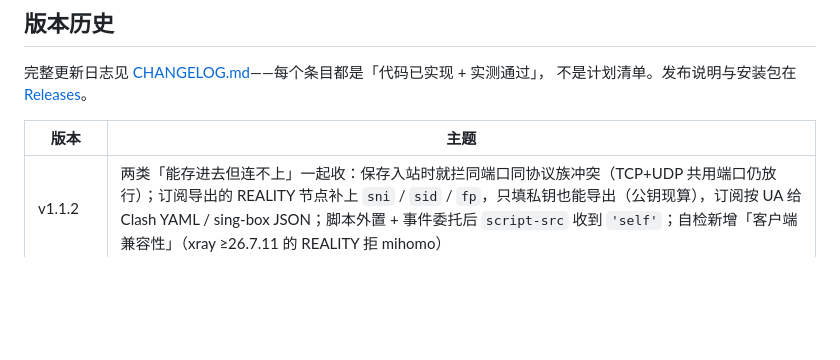
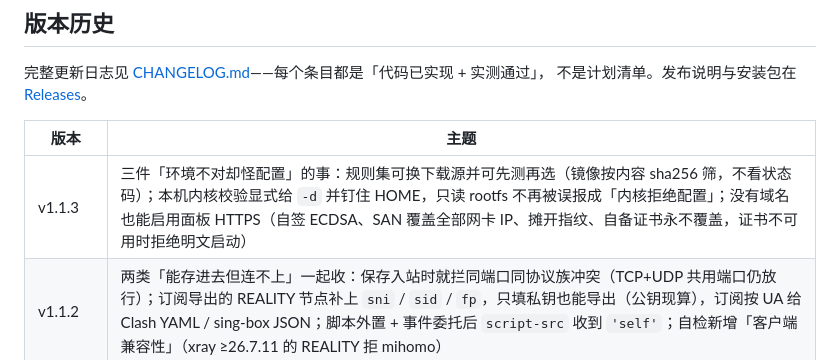
Before and after one commit to yunyu697/triune-panel, a Markdown page: README.md, the part around the change. GitHub-like rendering; blank space fills up the shorter version.

Commit message:
docs: v1.1.3 发布准备（规则集镜像 + 内核校验环境判定 + 面板 HTTPS）

```diff
--- a/README.md
+++ b/README.md
@@ -1625,6 +1625,7 @@ data/
 
 | 版本 | 主题 |
 |---|---|
+| v1.1.3 | 三件「环境不对却怪配置」的事：规则集可换下载源并可先测再选（镜像按内容 sha256 筛，不看状态码）；本机内核校验显式给 `-d` 并钉住 HOME，只读 rootfs 不再被误报成「内核拒绝配置」；没有域名也能启用面板 HTTPS（自签 ECDSA、SAN 覆盖全部网卡 IP、摊开指纹、自备证书永不覆盖，证书不可用时拒绝明文启动） |
 | v1.1.2 | 两类「能存进去但连不上」一起收：保存入站时就拦同端口同协议族冲突（TCP+UDP 共用端口仍放行）；订阅导出的 REALITY 节点补上 `sni` / `sid` / `fp`，只填私钥也能导出（公钥现算），订阅按 UA 给 Clash YAML / sing-box JSON；脚本外置 + 事件委托后 `script-src` 收到 `'self'`；自检新增「客户端兼容性」（xray ≥26.7.11 的 REALITY 拒 mihomo） |
 | v1.1.1 | 「升级完成后立刻切换成最新版本」：守望者盯着自己的二进制，换了就自己 exec 过去（一键脚本 / `docker cp` / systemd 没重启都算），同版本最多试 2 次；修 `/proc/self/exe` 的 ` (deleted)` 后缀让第二次更新失败 |
 | v1.1.0 | 修掉「更新完还是运行旧版本」：自更新不再跨文件系统 rename 直搬（容器/独立分区必失败），重启失败不再静默，`/api/version` 与设置页直接给出「磁盘版本 vs 运行版本」 |
```
Also changed, not shown: CHANGELOG.md (+1 -1 lines).
